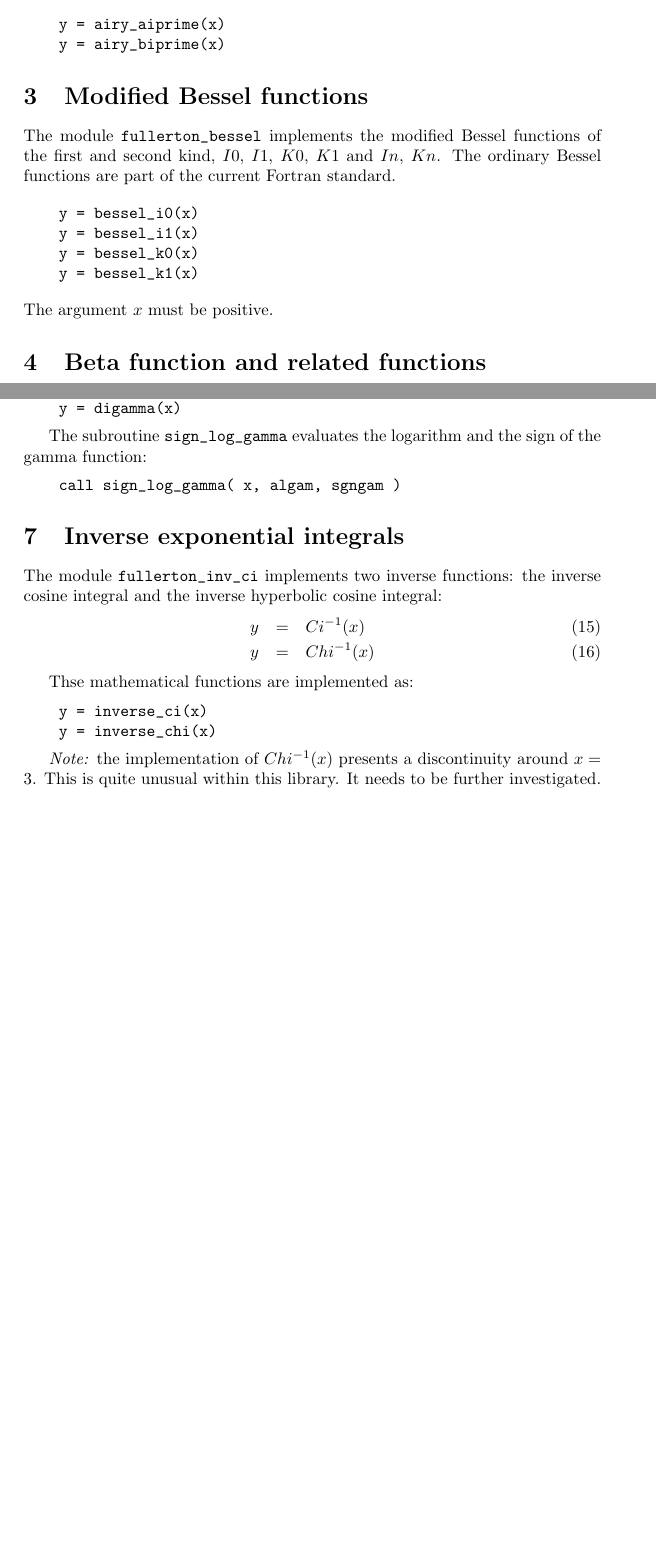
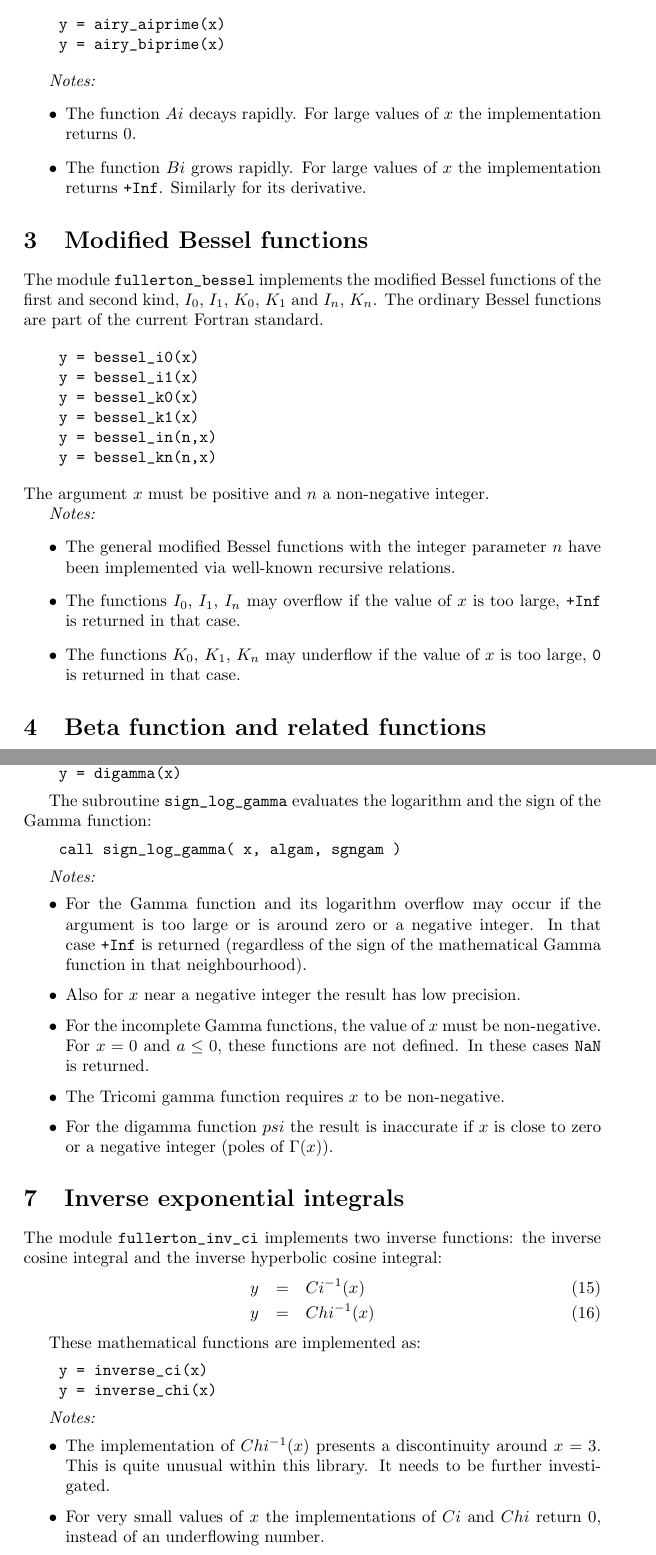
Before and after one commit to arjenmarkus/specfunc-fullerton, a LaTeX document (doc/specfunc_fullerton.tex): two parts of pages 2 and 4 of 5 before the commit and two parts of pages 2 and 5 of 7 after it, joined at a grey line, cut so that both start at the same text, the shorter picture padded with empty space. Compiled offline with pdfLaTeX.

Commit message:
Correct typos, extend the documentation
The commit solves the typos reported in issue #3 and contains a start of documenting the restrictions.

```diff
--- a/doc/specfunc_fullerton.tex
+++ b/doc/specfunc_fullerton.tex
@@ -53,18 +53,40 @@ The implementations of the first derivatives are:
     y = airy_biprime(x)
 \end{verbatim}
 
+\emph{Notes:}
+\begin{itemize}
+\item
+The function $Ai$ decays rapidly. For large values of $x$ the implementation returns 0.
+\item
+The function $Bi$ grows rapidly. For large values of $x$ the implementation returns \verb~+Inf~. Similarly for its derivative.
+\end{itemize}
+
 
 \section{Modified Bessel functions}
-The module \verb+fullerton_bessel+ implements the modified Bessel functions of the first and second kind, $I0$, $I1$, $K0$, $K1$
-and $In$, $Kn$. The ordinary Bessel functions are part of the current Fortran standard.
+The module \verb+fullerton_bessel+ implements the modified Bessel functions of the first and second kind, $I_0$, $I_1$, $K_0$, $K_1$
+and $I_n$, $K_n$. The ordinary Bessel functions are part of the current Fortran standard.
 
 \begin{verbatim}
     y = bessel_i0(x)
     y = bessel_i1(x)
     y = bessel_k0(x)
     y = bessel_k1(x)
+    y = bessel_in(n,x)
+    y = bessel_kn(n,x)
 \end{verbatim}
-The argument $x$ must be positive.
+The argument $x$ must be positive and $n$ a non-negative integer.
+
+\emph{Notes:}
+\begin{itemize}
+\item
+The general modified Bessel functions with the integer parameter $n$ have been implemented via
+well-known recursive relations.
+\item
+The functions $I_0$, $I_1$, $I_n$ may overflow if the value of $x$ is too large, \verb~+Inf~ is returned in that case.
+\item
+The functions $K_0$, $K_1$, $K_n$ may underflow if the value of $x$ is too large, \verb~0~ is returned in that case.
+\end{itemize}
+
 
 \section{Beta function and related functions}
 The module \verb+fullerton_beta+ contains implementations for the beta function, the incomplete beta function
@@ -145,7 +189,8 @@ of that result.
 
 The functions are implemented as:
 \begin{verbatim}
-    y = fgamma(x)
+    y = fgamma(x)             ! alternative to the intrinsic function,
+                              ! used internally
     y = log_gamma(x)
     y = inc_gamma(a,x)        ! gamma(a,x)
     y = inc_gamma_compl(a,x)  ! Gamma(a,x), the complement
@@ -154,10 +199,26 @@ The functions are implemented as:
     y = digamma(x)
 \end{verbatim}
 
-The subroutine \verb+sign_log_gamma+ evaluates the logarithm and the sign of the gamma function:
+The subroutine \verb+sign_log_gamma+ evaluates the logarithm and the sign of the Gamma function:
 \begin{verbatim}
     call sign_log_gamma( x, algam, sgngam )
 \end{verbatim}
+
+\emph{Notes:}
+\begin{itemize}
+\item
+For the Gamma function and its logarithm overflow may occur if the argument is too large or is around zero or a negative integer.
+In that case \verb~+Inf~ is returned (regardless of the sign of the mathematical Gamma function in that neighbourhood).
+\item
+Also for $x$ near a negative integer the result has low precision.
+\item
+For the incomplete Gamma functions, the value of $x$ must be non-negative. For $x = 0$ and $a \leq 0$, these functions are
+not defined. In these cases \verb+NaN+ is returned.
+\item
+The Tricomi gamma function requires $x$ to be non-negative.
+\item
+For the digamma function $psi$ the result is inaccurate if $x$ is close to zero or a negative integer (poles of $\Gamma(x)$).
+\end{itemize}
 
 
 \section{Inverse exponential integrals}
@@ -168,14 +229,20 @@ and the inverse hyperbolic cosine integral:
     y &=& Chi^{-1}(x)
 \end{eqnarray}
 
-Thse mathematical functions are implemented as:
+These mathematical functions are implemented as:
 \begin{verbatim}
     y = inverse_ci(x)
     y = inverse_chi(x)
 \end{verbatim}
 
-\emph{Note:} the implementation of $Chi^{-1}(x)$ presents a discontinuity around $x = 3$. This is
+\emph{Notes:}
+\begin{itemize}
+\item
+The implementation of $Chi^{-1}(x)$ presents a discontinuity around $x = 3$. This is
 quite unusual within this library. It needs to be further investigated.
+\item
+For very small values of $x$ the implementations of $Ci$ and $Chi$ return 0, instead of an underflowing number.
+\end{itemize}
 
 \section{Pochhammer symbol and related funcions}
 The module \verb+fullerton_poch+ implements the Pochhammer symbol and two related functions:
```
Also changed, not shown: doc/specfunc_fullerton.pdf, doc/specfunc_fullerton.tex (68 more changed lines), 1 other file.
